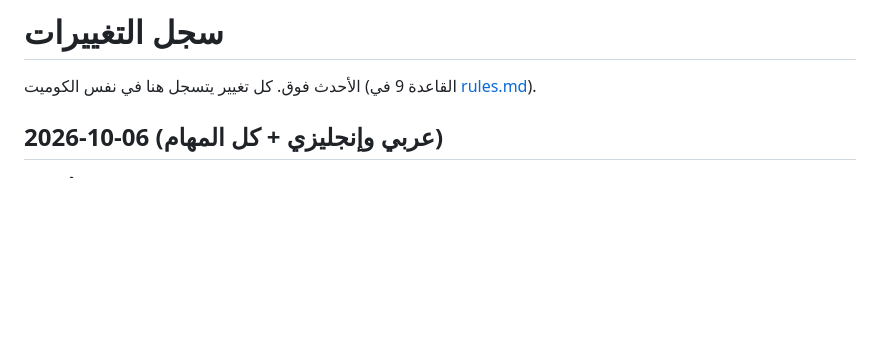
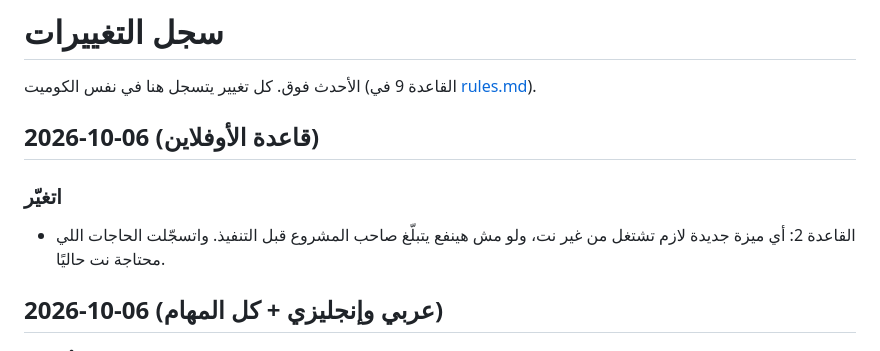
Before and after one commit to ICAnsoftwarecompany/mushaf-app, a Markdown page: docs/changelog.md, the part around the change. Rendered like a GitHub page; blank space fills up the shorter version.

```diff
--- a/docs/changelog.md
+++ b/docs/changelog.md
@@ -1,6 +1,11 @@
 # سجل التغييرات
 
 الأحدث فوق. كل تغيير يتسجل هنا في نفس الكوميت (القاعدة 9 في [rules.md](rules.md)).
+
+## 2026-10-06 (قاعدة الأوفلاين)
+
+### اتغيّر
+- القاعدة 2: أي ميزة جديدة لازم تشتغل من غير نت، ولو مش هينفع يتبلّغ صاحب المشروع قبل التنفيذ. واتسجّلت الحاجات اللي محتاجة نت حاليًا.
 
 ## 2026-10-06 (عربي وإنجليزي + كل المهام)
 
```
Also changed, not shown: AGENTS.md (+1 -1 lines), docs/rules.md (+2 -0 lines).
